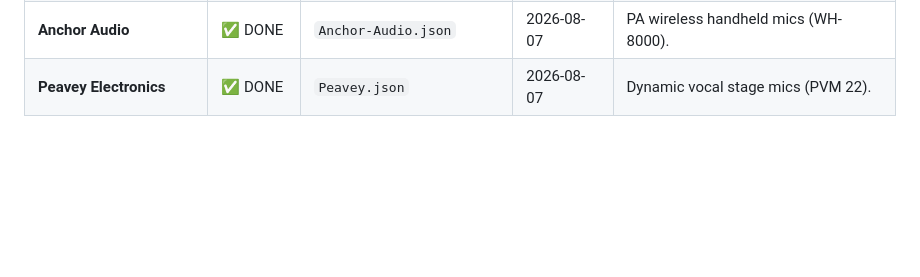
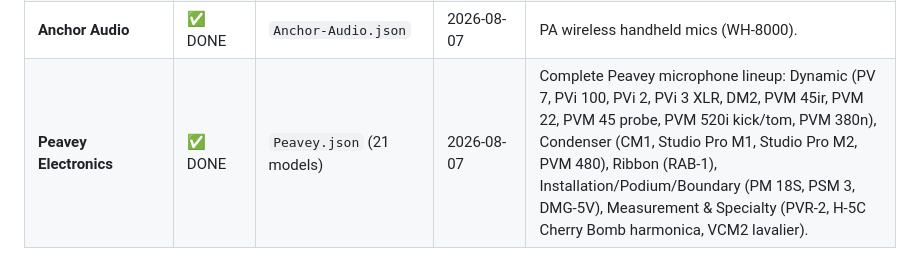
Before and after one commit to LikeDotAudio/Microphones.Like.audio, a Markdown page: Documentation/Audit/missing brands.md, the part around the change. GitHub-like rendering; blank space fills up the shorter version.

```diff
--- a/Documentation/Audit/missing brands.md
+++ b/Documentation/Audit/missing brands.md
@@ -72,4 +72,4 @@ This document audits the brand list present in `docs/data/brands` against establ
 | **Lomo (USSR)** | ✅ DONE | `Lomo.json` | 2026-08-07 | Soviet tube condenser legends (19A19). |
 | **NTi Audio** | ✅ DONE | `NTi-Audio.json` | 2026-08-07 | Class 1 acoustic measurement mics (M2211). |
 | **Anchor Audio** | ✅ DONE | `Anchor-Audio.json` | 2026-08-07 | PA wireless handheld mics (WH-8000). |
-| **Peavey Electronics** | ✅ DONE | `Peavey.json` | 2026-08-07 | Dynamic vocal stage mics (PVM 22). |
+| **Peavey Electronics** | ✅ DONE | `Peavey.json` (21 models) | 2026-08-07 | Complete Peavey microphone lineup: Dynamic (PV 7, PVi 100, PVi 2, PVi 3 XLR, DM2, PVM 45ir, PVM 22, PVM 45 probe, PVM 520i kick/tom, PVM 380n), Condenser (CM1, Studio Pro M1, Studio Pro M2, PVM 480), Ribbon (RAB-1), Installation/Podium/Boundary (PM 18S, PSM 3, DMG-5V), Measurement & Specialty (PVR-2, H-5C Cherry Bomb harmonica, VCM2 lavalier). |
```
Also changed, not shown: Documentation/Audit/Missing models.md (+10 -4 lines).
